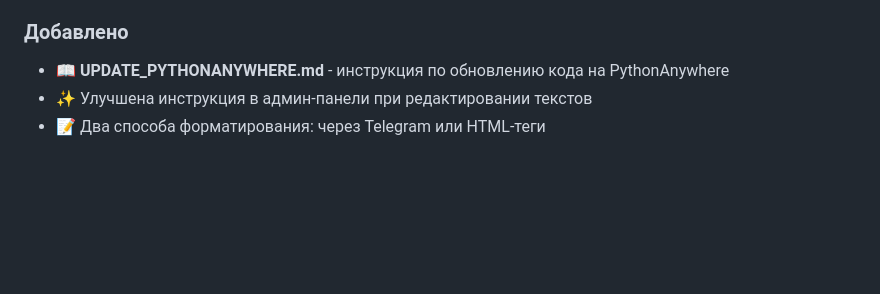
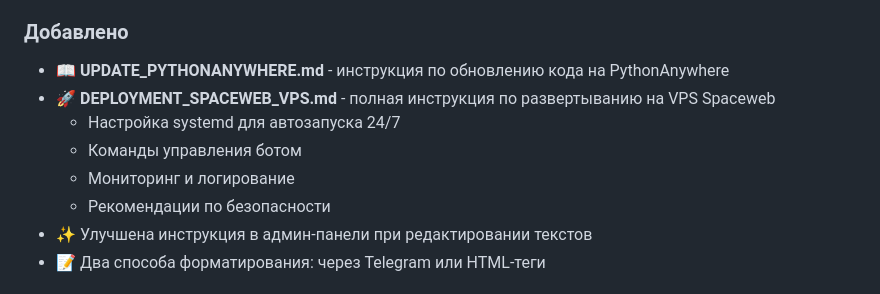
Before and after one commit to TovarishChekist/Ffff, a Markdown page: CHANGELOG_BOT.md, the part around one of its changes. Rendered like a GitHub page; blank space fills up the shorter version.

```diff
--- a/CHANGELOG_BOT.md
+++ b/CHANGELOG_BOT.md
@@ -11,6 +11,11 @@
 
 ### Добавлено
 - 📖 **UPDATE_PYTHONANYWHERE.md** - инструкция по обновлению кода на PythonAnywhere
+- 🚀 **DEPLOYMENT_SPACEWEB_VPS.md** - полная инструкция по развертыванию на VPS Spaceweb
+  - Настройка systemd для автозапуска 24/7
+  - Команды управления ботом
+  - Мониторинг и логирование
+  - Рекомендации по безопасности
 - ✨ Улучшена инструкция в админ-панели при редактировании текстов
 - 📝 Два способа форматирования: через Telegram или HTML-теги
 
```
Also changed, not shown: other parts of CHANGELOG_BOT.md (+1 -1 lines), DEPLOYMENT_SPACEWEB_VPS.md (added, +369 -0 lines), README.md (+9 -0 lines).
